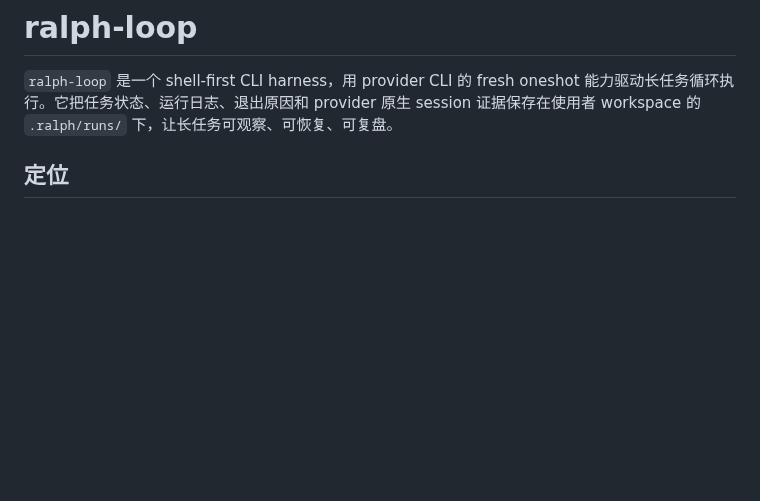
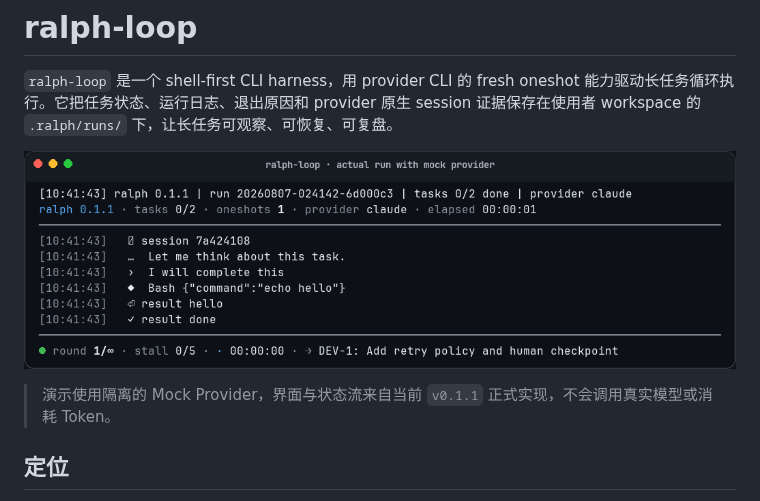
Before and after one commit to Mr-hedy/ralph-loop, a Markdown page: README.md, the part around the change. Rendered like a GitHub page; pictures changed too: ralph-loop-demo.gif (added); blank space fills up the shorter version.

Commit message:
docs: add terminal demo to README

```diff
--- a/README.md
+++ b/README.md
@@ -1,6 +1,10 @@
 # ralph-loop
 
 `ralph-loop` 是一个 shell-first CLI harness，用 provider CLI 的 fresh oneshot 能力驱动长任务循环执行。它把任务状态、运行日志、退出原因和 provider 原生 session 证据保存在使用者 workspace 的 `.ralph/runs/` 下，让长任务可观察、可恢复、可复盘。
+
+![ralph-loop 运行演示：两轮任务执行、Provider 事件流和最终完成状态](./ralph-loop-demo.gif)
+
+> 演示使用隔离的 Mock Provider，界面与状态流来自当前 `v0.1.1` 正式实现，不会调用真实模型或消耗 Token。
 
 ## 定位
 
```
